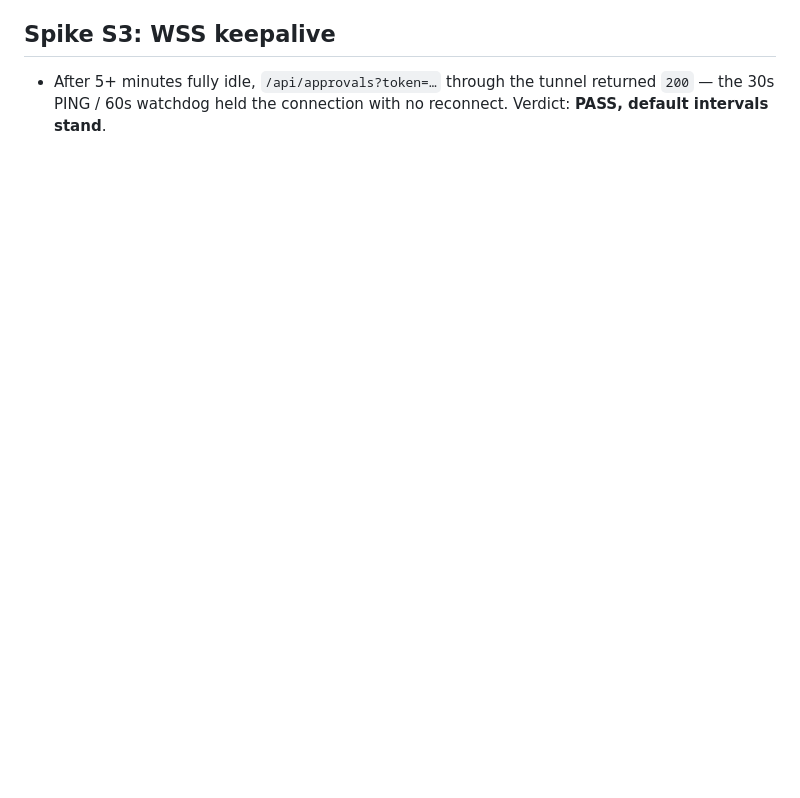
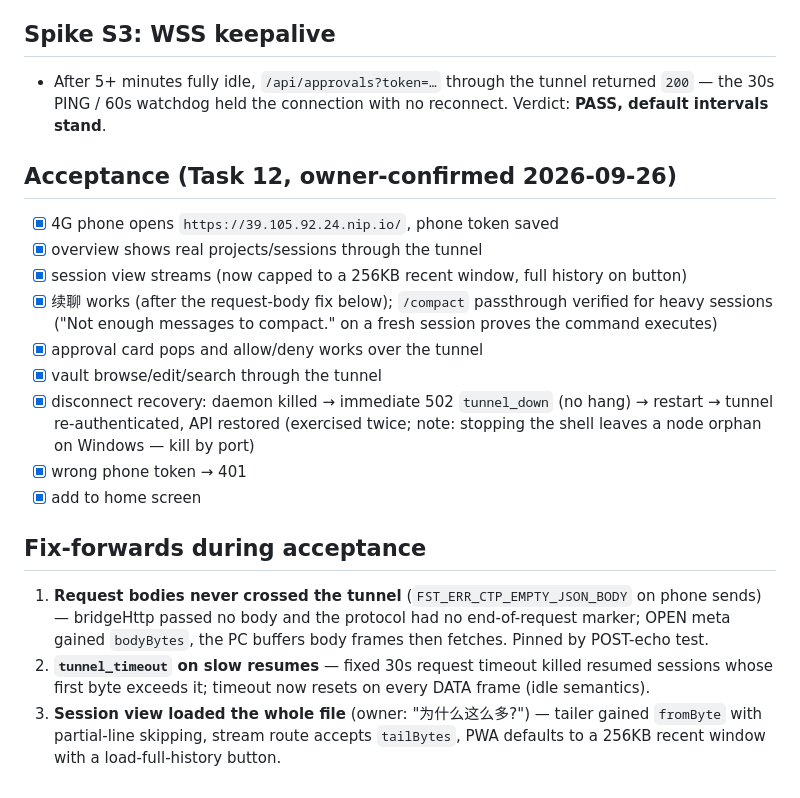
Before and after one commit to weeklyforge/ccferry, a Markdown page: docs/notes/m3-findings.md, the part around the change. Drawn GitHub-style; blank space fills up the shorter version.

Commit message:
docs: record M3 acceptance and close the milestone
- 4G full flow, disconnect recovery, both token gates verified
- log the three acceptance fix-forwards (body, timeout, tail window)

```diff
--- a/docs/notes/m3-findings.md
+++ b/docs/notes/m3-findings.md
@@ -31,3 +31,21 @@ Evidence log for the M3 plan.
 ## Spike S3: WSS keepalive
 
 - After 5+ minutes fully idle, `/api/approvals?token=…` through the tunnel returned `200` — the 30s PING / 60s watchdog held the connection with no reconnect. Verdict: **PASS, default intervals stand**.
+
+## Acceptance (Task 12, owner-confirmed 2026-09-26)
+
+- [x] 4G phone opens `https://39.105.92.24.nip.io/`, phone token saved
+- [x] overview shows real projects/sessions through the tunnel
+- [x] session view streams (now capped to a 256KB recent window, full history on button)
+- [x] 续聊 works (after the request-body fix below); `/compact` passthrough verified for heavy sessions ("Not enough messages to compact." on a fresh session proves the command executes)
+- [x] approval card pops and allow/deny works over the tunnel
+- [x] vault browse/edit/search through the tunnel
+- [x] disconnect recovery: daemon killed → immediate 502 `tunnel_down` (no hang) → restart → tunnel re-authenticated, API restored (exercised twice; note: stopping the shell leaves a node orphan on Windows — kill by port)
+- [x] wrong phone token → 401
+- [x] add to home screen
+
+## Fix-forwards during acceptance
+
+1. **Request bodies never crossed the tunnel** (`FST_ERR_CTP_EMPTY_JSON_BODY` on phone sends) — bridgeHttp passed no body and the protocol had no end-of-request marker; OPEN meta gained `bodyBytes`, the PC buffers body frames then fetches. Pinned by POST-echo test.
+2. **`tunnel_timeout` on slow resumes** — fixed 30s request timeout killed resumed sessions whose first byte exceeds it; timeout now resets on every DATA frame (idle semantics).
+3. **Session view loaded the whole file** (owner: "为什么这么多?") — tailer gained `fromByte` with partial-line skipping, stream route accepts `tailBytes`, PWA defaults to a 256KB recent window with a load-full-history button.
```
